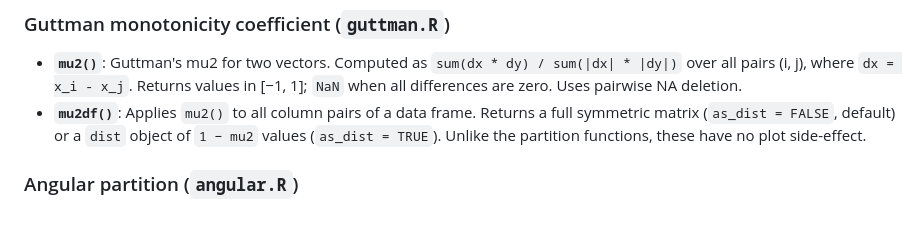
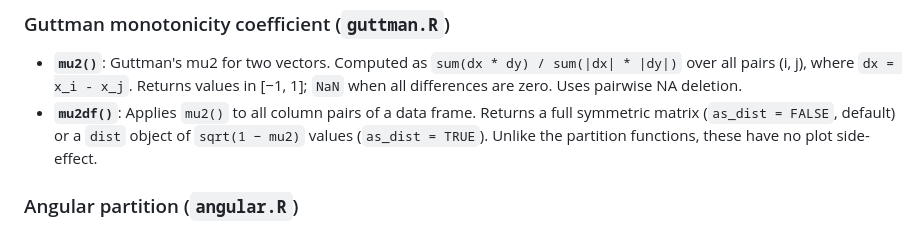
Before and after one commit to rpfister57/facpart, a Markdown page: CLAUDE.md, the part around the change. Drawn GitHub-style.

Commit message:
Update CLAUDE.md: fix mu2df distance formula
Correct the algorithm note for mu2df() to reflect sqrt(1 - mu2)
rather than 1 - mu2 for the as_dist = TRUE distance computation.

Co-Authored-By: Claude Sonnet 4.6 (1M context) <noreply@anthropic.com>

```diff
--- a/CLAUDE.md
+++ b/CLAUDE.md
@@ -102,7 +102,7 @@ Private helpers use a `.` prefix (e.g., `.circle_pts`, `.in_ellipse`, `.arc_mid`
 
 ### Guttman monotonicity coefficient (`guttman.R`)
 - **`mu2()`**: Guttman's mu2 for two vectors. Computed as `sum(dx * dy) / sum(|dx| * |dy|)` over all pairs (i, j), where `dx = x_i - x_j`. Returns values in [−1, 1]; `NaN` when all differences are zero. Uses pairwise NA deletion.
-- **`mu2df()`**: Applies `mu2()` to all column pairs of a data frame. Returns a full symmetric matrix (`as_dist = FALSE`, default) or a `dist` object of `1 − mu2` values (`as_dist = TRUE`). Unlike the partition functions, these have no plot side-effect.
+- **`mu2df()`**: Applies `mu2()` to all column pairs of a data frame. Returns a full symmetric matrix (`as_dist = FALSE`, default) or a `dist` object of `sqrt(1 − mu2)` values (`as_dist = TRUE`). Unlike the partition functions, these have no plot side-effect.
 
 ### Angular partition (`angular.R`)
 - **`angularPartition()`**: k wedge sectors from a common center. Brute-force over `n × C(n−1, k−1)` candidate angle k-tuples; tie-broken by **largest minimum 2D distance** from any cut ray to the nearest point. Center is **optimised** when either `cx` or `cy` is `NULL` (default) via multi-start Nelder-Mead; starts are the overall centroid plus each group's centroid. Ray length is computed from `par("usr")`. `angularPartition3()` (fixed k=3 reference) exists only in the companion script layer and is not part of this package.
```
